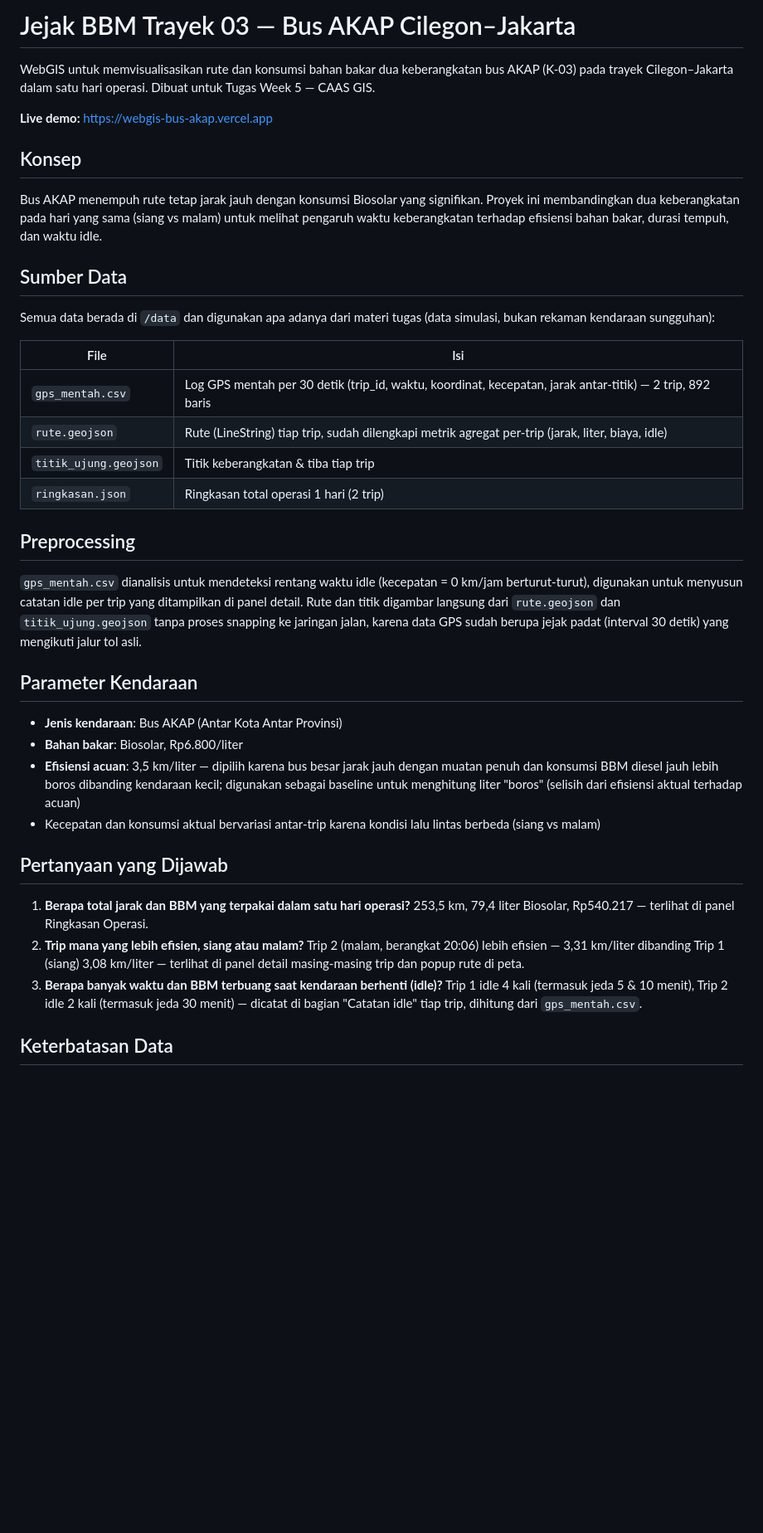
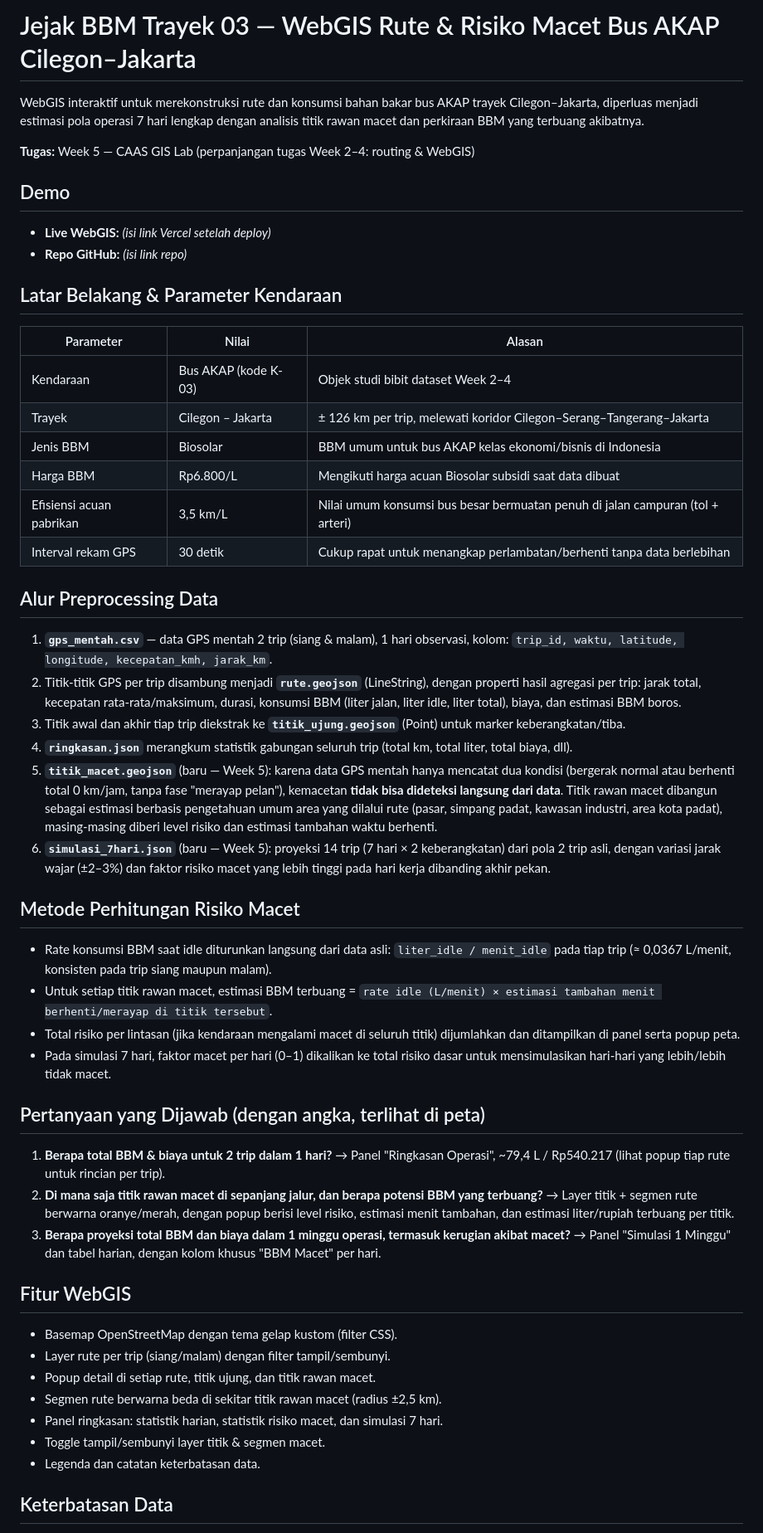
Before and after one commit to FarrelAPG/webgis-bus-akap, a Markdown page: README.md, the part around one of its changes. Shown at 83% size. Drawn GitHub-style; blank space fills up the shorter version.

```diff
--- a/README.md
+++ b/README.md
@@ -1,43 +1,56 @@
-# Jejak BBM Trayek 03 — Bus AKAP Cilegon–Jakarta
+# Jejak BBM Trayek 03 — WebGIS Rute & Risiko Macet Bus AKAP Cilegon–Jakarta
 
-WebGIS untuk memvisualisasikan rute dan konsumsi bahan bakar dua keberangkatan bus AKAP (K-03) pada trayek Cilegon–Jakarta dalam satu hari operasi. Dibuat untuk Tugas Week 5 — CAAS GIS.
+WebGIS interaktif untuk merekonstruksi rute dan konsumsi bahan bakar bus AKAP trayek Cilegon–Jakarta, diperluas menjadi estimasi pola operasi 7 hari lengkap dengan analisis titik rawan macet dan perkiraan BBM yang terbuang akibatnya.
 
-**Live demo:** https://webgis-bus-akap.vercel.app
+**Tugas:** Week 5 — CAAS GIS Lab (perpanjangan tugas Week 2–4: routing & WebGIS)
 
-## Konsep
+## Demo
 
-Bus AKAP menempuh rute tetap jarak jauh dengan konsumsi Biosolar yang signifikan. Proyek ini membandingkan dua keberangkatan pada hari yang sama (siang vs malam) untuk melihat pengaruh waktu keberangkatan terhadap efisiensi bahan bakar, durasi tempuh, dan waktu idle.
+- **Live WebGIS:** _(isi link Vercel setelah deploy)_
+- **Repo GitHub:** _(isi link repo)_
 
-## Sumber Data
+## Latar Belakang & Parameter Kendaraan
 
-Semua data berada di `/data` dan digunakan apa adanya dari materi tugas (data simulasi, bukan rekaman kendaraan sungguhan):
+| Parameter | Nilai | Alasan |
+|---|---|---|
+| Kendaraan | Bus AKAP (kode K-03) | Objek studi bibit dataset Week 2–4 |
+| Trayek | Cilegon – Jakarta | ± 126 km per trip, melewati koridor Cilegon–Serang–Tangerang–Jakarta |
+| Jenis BBM | Biosolar | BBM umum untuk bus AKAP kelas ekonomi/bisnis di Indonesia |
+| Harga BBM | Rp6.800/L | Mengikuti harga acuan Biosolar subsidi saat data dibuat |
+| Efisiensi acuan pabrikan | 3,5 km/L | Nilai umum konsumsi bus besar bermuatan penuh di jalan campuran (tol + arteri) |
+| Interval rekam GPS | 30 detik | Cukup rapat untuk menangkap perlambatan/berhenti tanpa data berlebihan |
 
-| File | Isi |
-|---|---|
-| `gps_mentah.csv` | Log GPS mentah per 30 detik (trip_id, waktu, koordinat, kecepatan, jarak antar-titik) — 2 trip, 892 baris |
-| `rute.geojson` | Rute (LineString) tiap trip, sudah dilengkapi metrik agregat per-trip (jarak, liter, biaya, idle) |
-| `titik_ujung.geojson` | Titik keberangkatan & tiba tiap trip |
-| `ringkasan.json` | Ringkasan total operasi 1 hari (2 trip) |
+## Alur Preprocessing Data
 
-## Preprocessing
+1. **`gps_mentah.csv`** — data GPS mentah 2 trip (siang & malam), 1 hari observasi, kolom: `trip_id, waktu, latitude, longitude, kecepatan_kmh, jarak_km`.
+2. Titik-titik GPS per trip disambung menjadi **`rute.geojson`** (LineString), dengan properti hasil agregasi per trip: jarak total, kecepatan rata-rata/maksimum, durasi, konsumsi BBM (liter jalan, liter idle, liter total), biaya, dan estimasi BBM boros.
+3. Titik awal dan akhir tiap trip diekstrak ke **`titik_ujung.geojson`** (Point) untuk marker keberangkatan/tiba.
+4. **`ringkasan.json`** merangkum statistik gabungan seluruh trip (total km, total liter, total biaya, dll).
+5. **`titik_macet.geojson`** (baru — Week 5): karena data GPS mentah hanya mencatat dua kondisi (bergerak normal atau berhenti total 0 km/jam, tanpa fase "merayap pelan"), kemacetan **tidak bisa dideteksi langsung dari data**. Titik rawan macet dibangun sebagai estimasi berbasis pengetahuan umum area yang dilalui rute (pasar, simpang padat, kawasan industri, area kota padat), masing-masing diberi level risiko dan estimasi tambahan waktu berhenti.
+6. **`simulasi_7hari.json`** (baru — Week 5): proyeksi 14 trip (7 hari × 2 keberangkatan) dari pola 2 trip asli, dengan variasi jarak wajar (±2–3%) dan faktor risiko macet yang lebih tinggi pada hari kerja dibanding akhir pekan.
 
-`gps_mentah.csv` dianalisis untuk mendeteksi rentang waktu idle (kecepatan = 0 km/jam berturut-turut), digunakan untuk menyusun catatan idle per trip yang ditampilkan di panel detail. Rute dan titik digambar langsung dari `rute.geojson` dan `titik_ujung.geojson` tanpa proses snapping ke jaringan jalan, karena data GPS sudah berupa jejak padat (interval 30 detik) yang mengikuti jalur tol asli.
+## Metode Perhitungan Risiko Macet
 
-## Parameter Kendaraan
+- Rate konsumsi BBM saat idle diturunkan langsung dari data asli: `liter_idle / menit_idle` pada tiap trip (≈ 0,0367 L/menit, konsisten pada trip siang maupun malam).
+- Untuk setiap titik rawan macet, estimasi BBM terbuang = `rate idle (L/menit) × estimasi tambahan menit berhenti/merayap di titik tersebut`.
+- Total risiko per lintasan (jika kendaraan mengalami macet di seluruh titik) dijumlahkan dan ditampilkan di panel serta popup peta.
+- Pada simulasi 7 hari, faktor macet per hari (0–1) dikalikan ke total risiko dasar untuk mensimulasikan hari-hari yang lebih/lebih tidak macet.
 
-- **Jenis kendaraan**: Bus AKAP (Antar Kota Antar Provinsi)
-- **Bahan bakar**: Biosolar, Rp6.800/liter
-- **Efisiensi acuan**: 3,5 km/liter — dipilih karena bus besar jarak jauh dengan muatan penuh dan konsumsi BBM diesel jauh lebih boros dibanding kendaraan kecil; digunakan sebagai baseline untuk menghitung liter "boros" (selisih dari efisiensi aktual terhadap acuan)
-- Kecepatan dan konsumsi aktual bervariasi antar-trip karena kondisi lalu lintas berbeda (siang vs malam)
+## Pertanyaan yang Dijawab (dengan angka, terlihat di peta)
 
-## Pertanyaan yang Dijawab
+1. **Berapa total BBM & biaya untuk 2 trip dalam 1 hari?** → Panel "Ringkasan Operasi", ~79,4 L / Rp540.217 (lihat popup tiap rute untuk rincian per trip).
+2. **Di mana saja titik rawan macet di sepanjang jalur, dan berapa potensi BBM yang terbuang?** → Layer titik + segmen rute berwarna oranye/merah, dengan popup berisi level risiko, estimasi menit tambahan, dan estimasi liter/rupiah terbuang per titik.
+3. **Berapa proyeksi total BBM dan biaya dalam 1 minggu operasi, termasuk kerugian akibat macet?** → Panel "Simulasi 1 Minggu" dan tabel harian, dengan kolom khusus "BBM Macet" per hari.
 
-1. **Berapa total jarak dan BBM yang terpakai dalam satu hari operasi?**
-   253,5 km, 79,4 liter Biosolar, Rp540.217 — terlihat di panel Ringkasan Operasi.
-2. **Trip mana yang lebih efisien, siang atau malam?**
-   Trip 2 (malam, berangkat 20:06) lebih efisien — 3,31 km/liter dibanding Trip 1 (siang) 3,08 km/liter — terlihat di panel detail masing-masing trip dan popup rute di peta.
-3. **Berapa banyak waktu dan BBM terbuang saat kendaraan berhenti (idle)?**
-   Trip 1 idle 4 kali (termasuk jeda 5 & 10 menit), Trip 2 idle 2 kali (termasuk jeda 30 menit) — dicatat di bagian "Catatan idle" tiap trip, dihitung dari `gps_mentah.csv`.
+## Fitur WebGIS
+
+- Basemap OpenStreetMap dengan tema gelap kustom (filter CSS).
+- Layer rute per trip (siang/malam) dengan filter tampil/sembunyi.
+- Popup detail di setiap rute, titik ujung, dan titik rawan macet.
+- Segmen rute berwarna beda di sekitar titik rawan macet (radius ±2,5 km).
+- Panel ringkasan: statistik harian, statistik risiko macet, dan simulasi 7 hari.
+- Toggle tampil/sembunyi layer titik & segmen macet.
+- Legenda dan catatan keterbatasan data.
 
 ## Keterbatasan Data
 
```
Also changed, not shown: other parts of README.md (+22 -28 lines).
